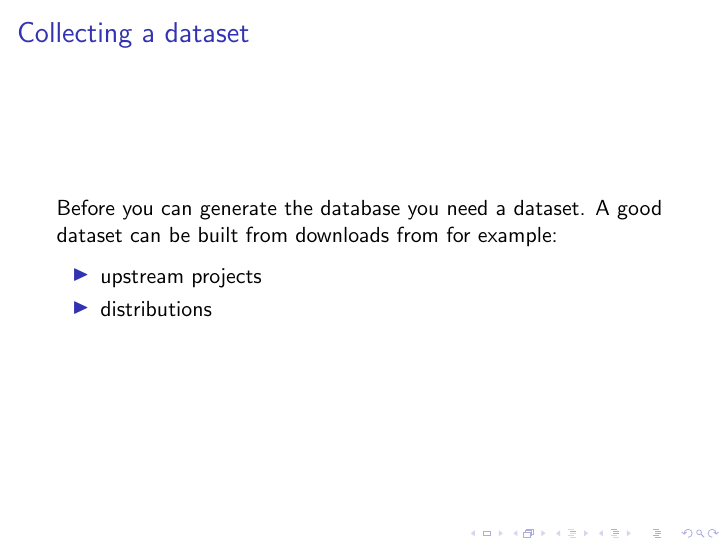
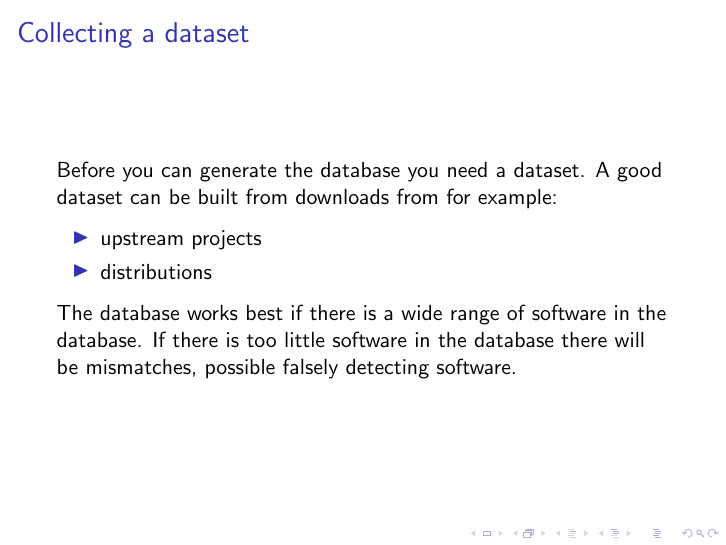
Before and after one commit to armijnhemel/binaryanalysis, LaTeX slides (doc/testsuite/bat-training6.tex): page 3 of 10. Compiled offline with pdfLaTeX.

Commit message:
small fix

```diff
--- a/doc/testsuite/bat-training6.tex
+++ b/doc/testsuite/bat-training6.tex
@@ -30,6 +30,8 @@ Before you can generate the database you need a dataset. A good dataset can be b
 \item upstream projects
 \item distributions
 \end{itemize}
+
+The database works best if there is a wide range of software in the database. If there is too little software in the database there will be mismatches, possible falsely detecting software.
 }
 
 \frame{
```
